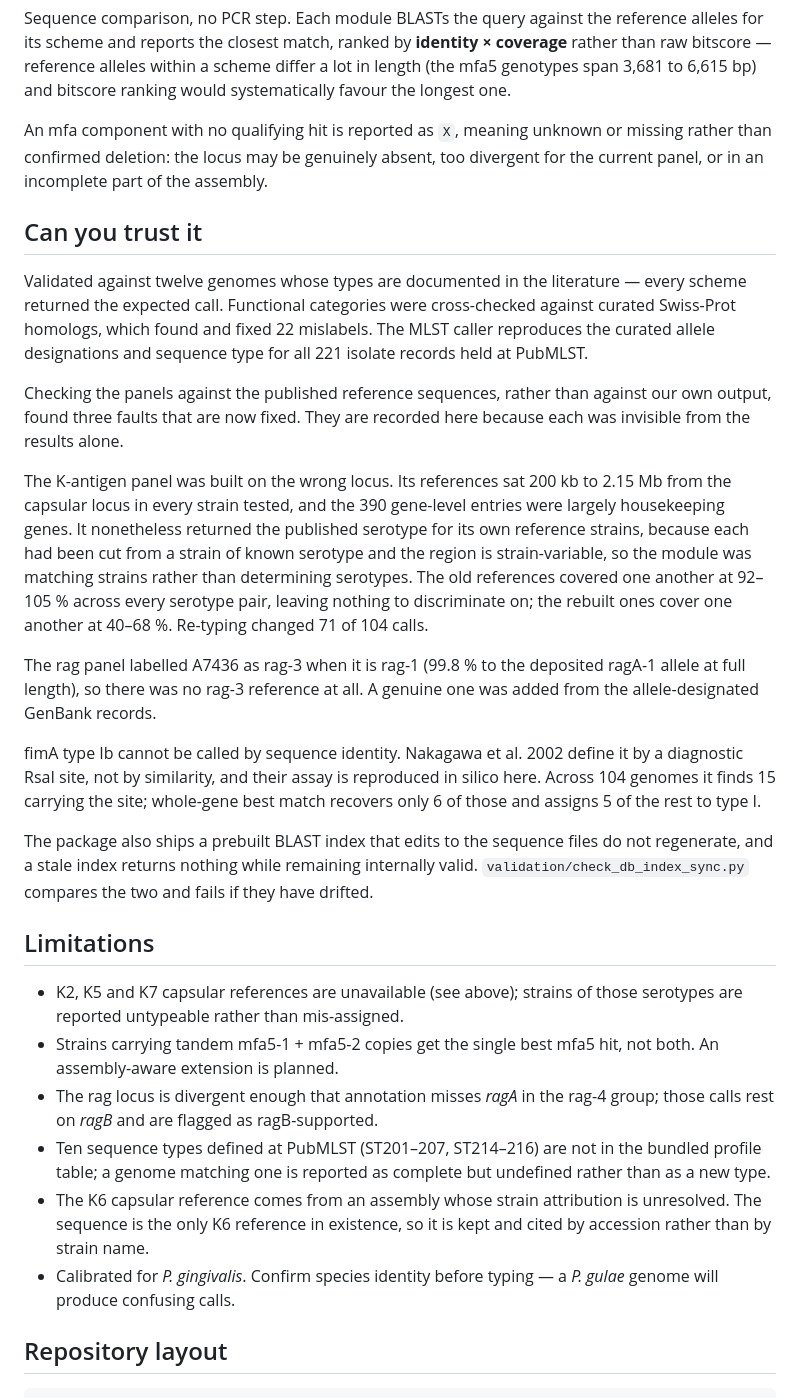
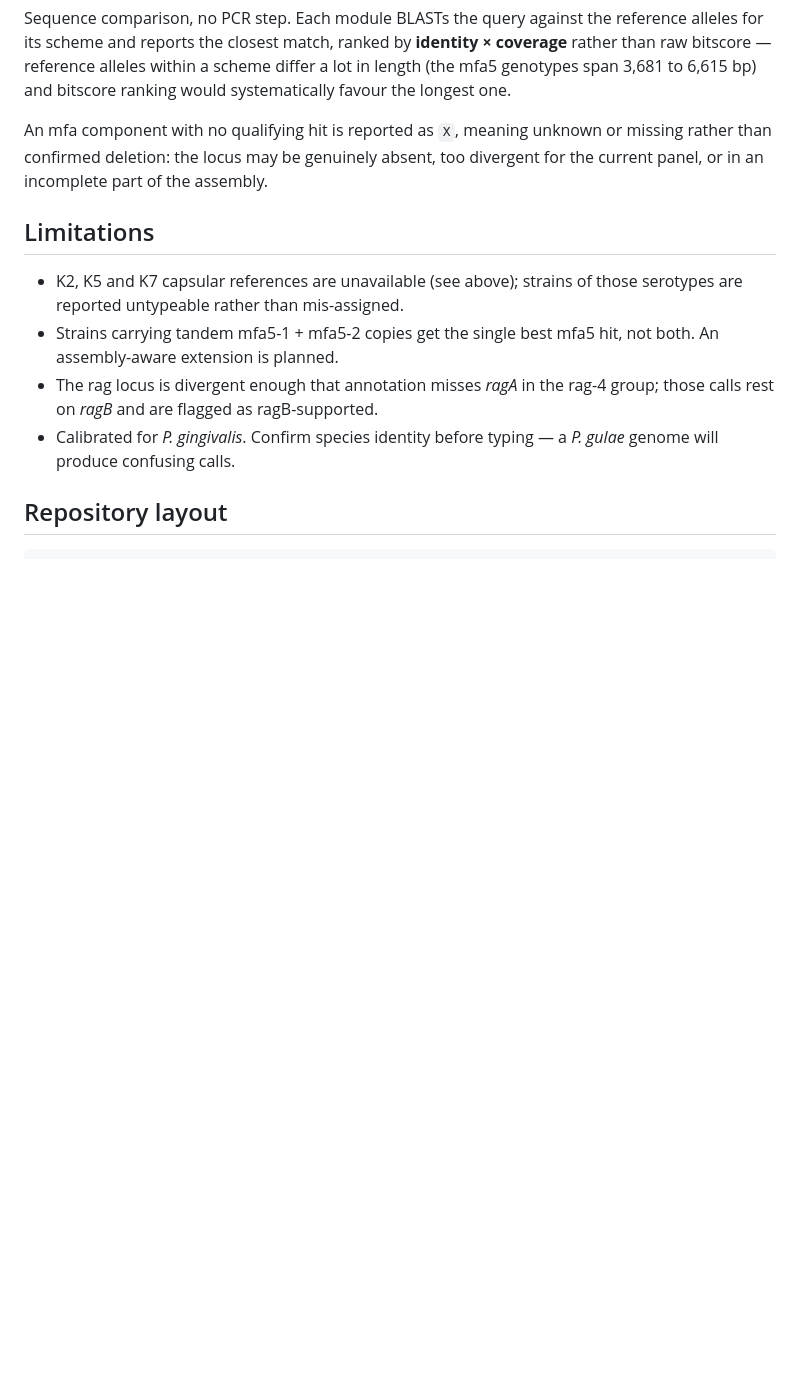
Before and after one commit to S-Alapati/gingiCHARM, a Markdown page: README.md, the part around one of its changes. Drawn GitHub-style; blank space fills up the shorter version.

Commit message:
Revised README.md

```diff
--- a/README.md
+++ b/README.md
@@ -231,42 +231,6 @@ An mfa component with no qualifying hit is reported as `X`, meaning unknown or
 missing rather than confirmed deletion: the locus may be genuinely absent, too
 divergent for the current panel, or in an incomplete part of the assembly.
 
-## Can you trust it
-
-Validated against twelve genomes whose types are documented in the literature —
-every scheme returned the expected call. Functional categories were
-cross-checked against curated Swiss-Prot homologs, which found and fixed 22
-mislabels. The MLST caller reproduces the curated allele designations and
-sequence type for all 221 isolate records held at PubMLST.
-
-Checking the panels against the published reference sequences, rather than
-against our own output, found three faults that are now fixed. They are
-recorded here because each was invisible from the results alone.
-
-The K-antigen panel was built on the wrong locus. Its references sat 200 kb to
-2.15 Mb from the capsular locus in every strain tested, and the 390 gene-level
-entries were largely housekeeping genes. It nonetheless returned the published
-serotype for its own reference strains, because each had been cut from a strain
-of known serotype and the region is strain-variable, so the module was matching
-strains rather than determining serotypes. The old references covered one
-another at 92–105 % across every serotype pair, leaving nothing to discriminate
-on; the rebuilt ones cover one another at 40–68 %. Re-typing changed 71 of 104
-calls.
-
-The rag panel labelled A7436 as rag-3 when it is rag-1 (99.8 % to the deposited
-ragA-1 allele at full length), so there was no rag-3 reference at all. A
-genuine one was added from the allele-designated GenBank records.
-
-fimA type Ib cannot be called by sequence identity. Nakagawa et al. 2002 define
-it by a diagnostic RsaI site, not by similarity, and their assay is reproduced
-in silico here. Across 104 genomes it finds 15 carrying the site; whole-gene
-best match recovers only 6 of those and assigns 5 of the rest to type I.
-
-The package also ships a prebuilt BLAST index that edits to the sequence files
-do not regenerate, and a stale index returns nothing while remaining internally
-valid. `validation/check_db_index_sync.py` compares the two and fails if they
-have drifted.
-
 ## Limitations
 
 - K2, K5 and K7 capsular references are unavailable (see above); strains of
@@ -275,12 +239,6 @@ have drifted.
   not both. An assembly-aware extension is planned.
 - The rag locus is divergent enough that annotation misses *ragA* in the rag-4
   group; those calls rest on *ragB* and are flagged as ragB-supported.
-- Ten sequence types defined at PubMLST (ST201–207, ST214–216) are not in the
-  bundled profile table; a genome matching one is reported as complete but
-  undefined rather than as a new type.
-- The K6 capsular reference comes from an assembly whose strain attribution is
-  unresolved. The sequence is the only K6 reference in existence, so it is kept
-  and cited by accession rather than by strain name.
 - Calibrated for *P. gingivalis*. Confirm species identity before typing —
   a *P. gulae* genome will produce confusing calls.
 
```
Also changed, not shown: other parts of README.md (+1 -1 lines).
